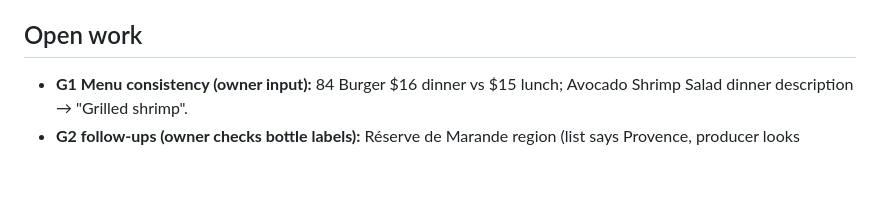
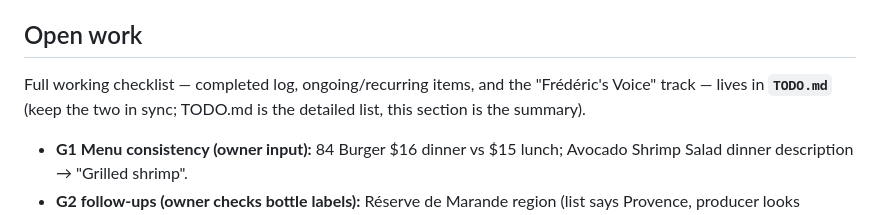
Before and after one commit to rdury/luca-bistro, a Markdown page: CLAUDE.md, the part around the change. GitHub-like rendering; blank space fills up the shorter version.

Commit message:
Add TODO.md — SEO work log, open items, Frédéric's Voice track
Co-Authored-By: Claude Fable 5 <noreply@anthropic.com>

```diff
--- a/CLAUDE.md
+++ b/CLAUDE.md
@@ -14,6 +14,7 @@ Live and healthy. Production = `e80574a`; all Jul-4 QC and improvement groups (G
 World Cup fixtures/results are maintained by the app-scheduled task `luca-worldcup-daily` (daily ~8:09 AM, pre-authorized to commit/push its own updates after the integrity ritual). The old stale Desktop task has been deleted.
 
 ## Open work
+Full working checklist — completed log, ongoing/recurring items, and the "Frédéric's Voice" track — lives in **`TODO.md`** (keep the two in sync; TODO.md is the detailed list, this section is the summary).
 - **G1 Menu consistency (owner input):** 84 Burger $16 dinner vs $15 lunch; Avocado Shrimp Salad dinner description → "Grilled shrimp".
 - **G2 follow-ups (owner checks bottle labels):** Réserve de Marande region (list says Provence, producer looks Languedoc/Pays d'Oc); Crémant producer "Château" vs "Réserve" de Mauny.
 - **⏰ After Jul 19 — G4 World Cup teardown:** remove banner, event card, fixtures table, results line + all orphaned `wc-` CSS (verify `grep -c "wc-"` = 0); keep "Rosé All Day 2026" heading (drop its inline margin-top); disable the scheduled task; optional Past Events memorial entry.
```
Also changed, not shown: TODO.md (added, +62 -0 lines).
